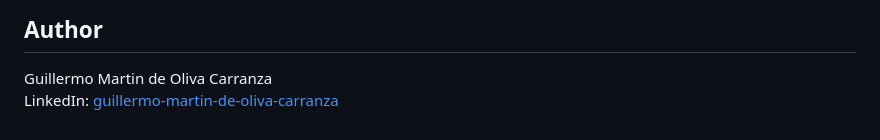
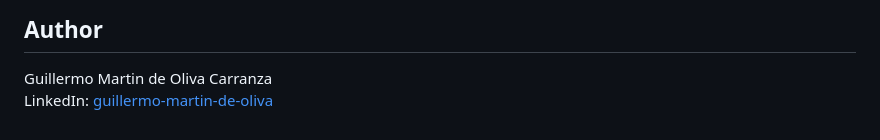
Before and after one commit to Guille1799/lebanon-geo-dashboard, a Markdown page: README.md, the part around the change. Rendered like a GitHub page.

Commit message:
docs: el texto visible del enlace tambien decia la URL vieja

```diff
--- a/README.md
+++ b/README.md
@@ -124,4 +124,4 @@ each source before redistributing `lebanon_data_tagged.geojson`.
 ## Author
 
 Guillermo Martin de Oliva Carranza
-LinkedIn: [guillermo-martin-de-oliva-carranza](https://www.linkedin.com/in/guillermo-martin-de-oliva/)
+LinkedIn: [guillermo-martin-de-oliva](https://www.linkedin.com/in/guillermo-martin-de-oliva/)
```
